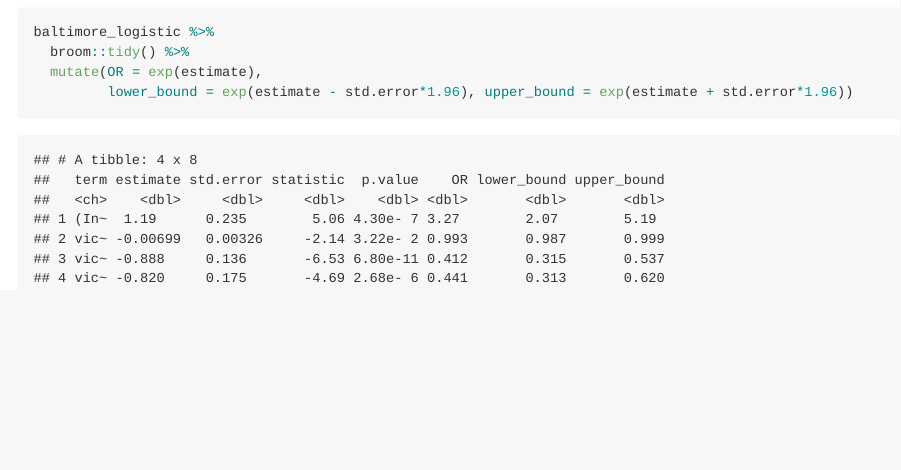
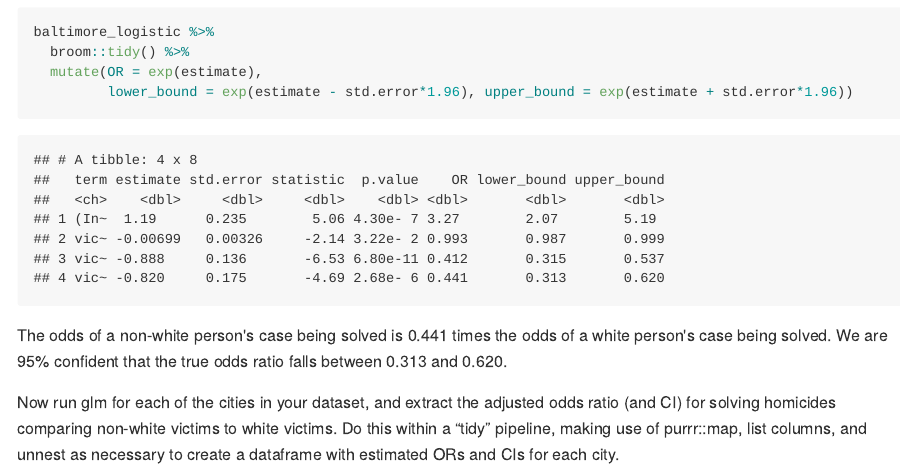
Before and after one commit to as5457/p8105_hw6_as5457, an R Markdown document (p8105_hw6_as5457.Rmd): the page in a window 1100 px wide, from 2070 px down. The pictures show the output file p8105_hw6_as5457.md that the author committed with the source, drawn offline in the style of GitHub; long lines of code are wrapped.

Commit message:
Odds ratio interpretation.

````diff
--- a/p8105_hw6_as5457.Rmd
+++ b/p8105_hw6_as5457.Rmd
@@ -46,3 +46,7 @@ baltimore_logistic %>%
   mutate(OR = exp(estimate),
          lower_bound = exp(estimate - std.error*1.96), upper_bound = exp(estimate + std.error*1.96))
 ```
+
+The odds of a non-white person's case being solved is 0.441 times the odds of a white person's case being solved. We are 95% confident that the true odds ratio falls between 0.313 and 0.620.
+
+Now run glm for each of the cities in your dataset, and extract the adjusted odds ratio (and CI) for solving homicides comparing non-white victims to white victims. Do this within a “tidy” pipeline, making use of purrr::map, list columns, and unnest as necessary to create a dataframe with estimated ORs and CIs for each city.
````
Also changed, not shown: p8105_hw6_as5457.md.
